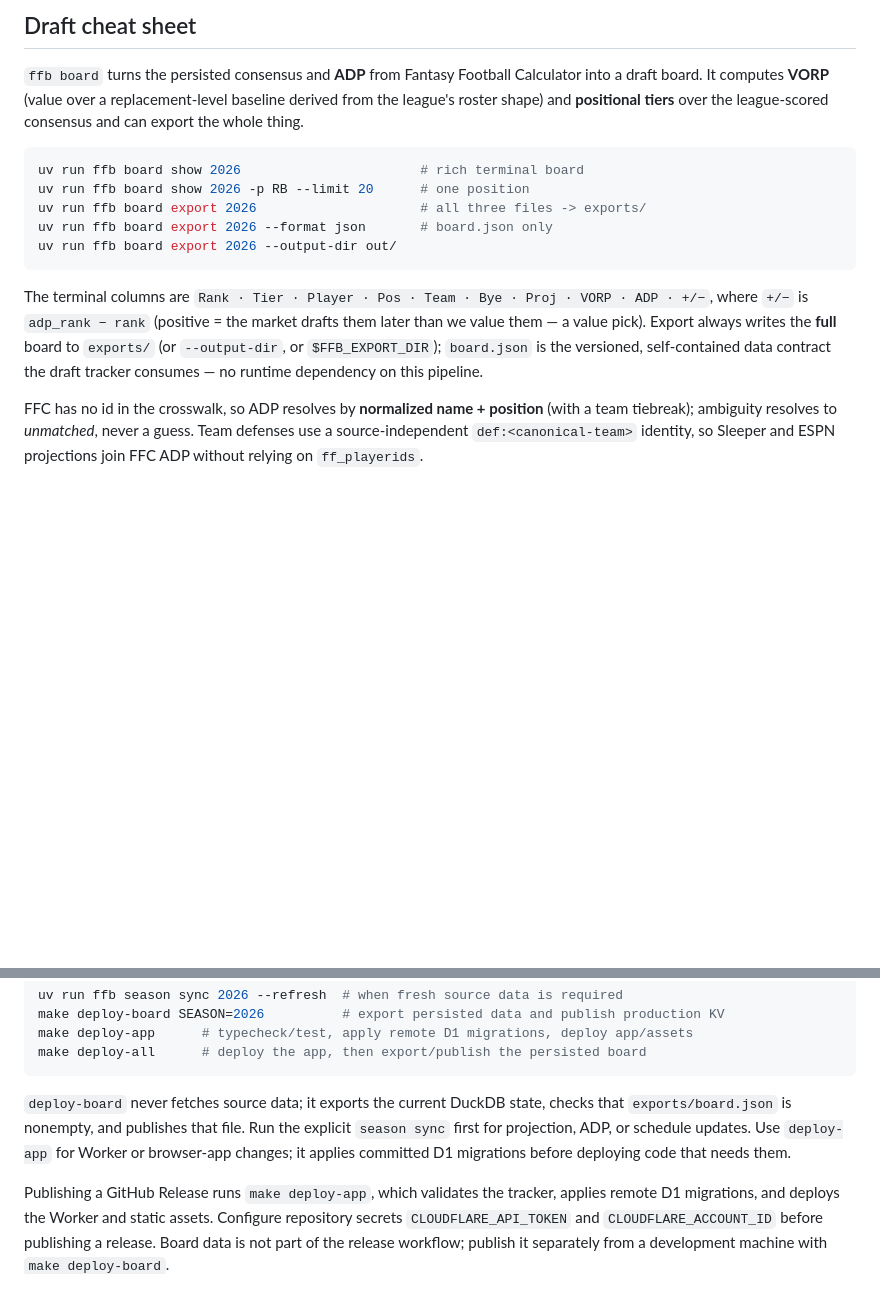
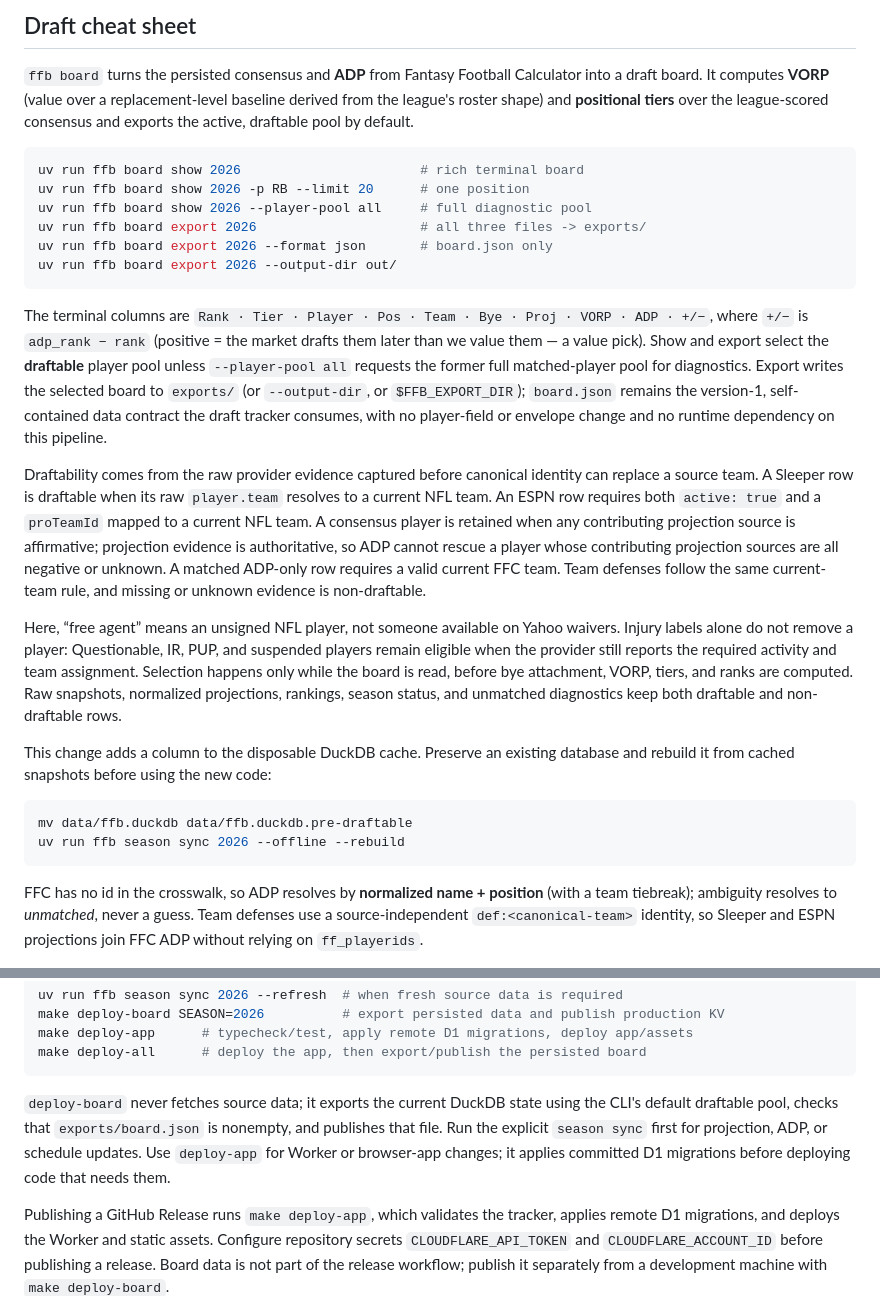
Before and after one commit to brian-bell/ffb, a Markdown page: README.md, 2 parts joined by grey strips. GitHub-like rendering; blank space fills up the shorter version.

Commit message:
docs: explain draftable board policy

````diff
--- a/README.md
+++ b/README.md
@@ -73,11 +73,12 @@ missing, failed, stale, or untracked.
 `ffb board` turns the persisted consensus and **ADP** from Fantasy Football
 Calculator into a draft board. It computes **VORP** (value over a replacement-level
 baseline derived from the league's roster shape) and **positional tiers** over the
-league-scored consensus and can export the whole thing.
+league-scored consensus and exports the active, draftable pool by default.
 
 ```sh
 uv run ffb board show 2026                       # rich terminal board
 uv run ffb board show 2026 -p RB --limit 20      # one position
+uv run ffb board show 2026 --player-pool all     # full diagnostic pool
 uv run ffb board export 2026                     # all three files -> exports/
 uv run ffb board export 2026 --format json       # board.json only
 uv run ffb board export 2026 --output-dir out/
@@ -85,10 +86,38 @@ uv run ffb board export 2026 --output-dir out/
 
 The terminal columns are `Rank · Tier · Player · Pos · Team · Bye · Proj · VORP ·
 ADP · +/−`, where `+/−` is `adp_rank − rank` (positive = the market drafts them
-later than we value them — a value pick). Export always writes the **full**
-board to `exports/` (or `--output-dir`, or `$FFB_EXPORT_DIR`); `board.json` is
-the versioned, self-contained data contract
-the draft tracker consumes — no runtime dependency on this pipeline.
+later than we value them — a value pick). Show and export select the
+**draftable** player pool unless `--player-pool all` requests the former full
+matched-player pool for diagnostics. Export writes the selected board to
+`exports/` (or `--output-dir`, or `$FFB_EXPORT_DIR`); `board.json` remains the
+version-1, self-contained data contract the draft tracker consumes, with no
+player-field or envelope change and no runtime dependency on this pipeline.
+
+Draftability comes from the raw provider evidence captured before canonical
+identity can replace a source team. A Sleeper row is draftable when its raw
+`player.team` resolves to a current NFL team. An ESPN row requires both
+`active: true` and a `proTeamId` mapped to a current NFL team. A consensus player
+is retained when any contributing projection source is affirmative; projection
+evidence is authoritative, so ADP cannot rescue a player whose contributing
+projection sources are all negative or unknown. A matched ADP-only row requires
+a valid current FFC team. Team defenses follow the same current-team rule, and
+missing or unknown evidence is non-draftable.
+
+Here, “free agent” means an unsigned NFL player, not someone available on Yahoo
+waivers. Injury labels alone do not remove a player: Questionable, IR, PUP, and
+suspended players remain eligible when the provider still reports the required
+activity and team assignment. Selection happens only while the board is read,
+before bye attachment, VORP, tiers, and ranks are computed. Raw snapshots,
+normalized projections, rankings, season status, and unmatched diagnostics keep
+both draftable and non-draftable rows.
+
+This change adds a column to the disposable DuckDB cache. Preserve an existing
+database and rebuild it from cached snapshots before using the new code:
+
+```sh
+mv data/ffb.duckdb data/ffb.duckdb.pre-draftable
+uv run ffb season sync 2026 --offline --rebuild
+```
 
 FFC has no id in the crosswalk, so ADP resolves by **normalized name + position**
 (with a team tiebreak); ambiguity resolves to *unmatched*, never a guess. Team
@@ -267,11 +296,12 @@ make deploy-app      # typecheck/test, apply remote D1 migrations, deploy app/as
 make deploy-all      # deploy the app, then export/publish the persisted board
 ```
 
-`deploy-board` never fetches source data; it exports the current DuckDB state,
-checks that `exports/board.json` is nonempty, and publishes that file. Run the
-explicit `season sync` first for projection, ADP, or schedule updates. Use `deploy-app` for
-Worker or browser-app changes; it applies committed D1 migrations before
-deploying code that needs them.
+`deploy-board` never fetches source data; it exports the current DuckDB state
+using the CLI's default draftable pool, checks that `exports/board.json` is
+nonempty, and publishes that file. Run the explicit `season sync` first for
+projection, ADP, or schedule updates. Use `deploy-app` for Worker or browser-app
+changes; it applies committed D1 migrations before deploying code that needs
+them.
 
 Publishing a GitHub Release runs `make deploy-app`, which validates the tracker,
 applies remote D1 migrations, and deploys the Worker and static assets. Configure
````
Also changed, not shown: AGENTS.md (+41 -12 lines), docs/data-sources.md (+35 -17 lines).
